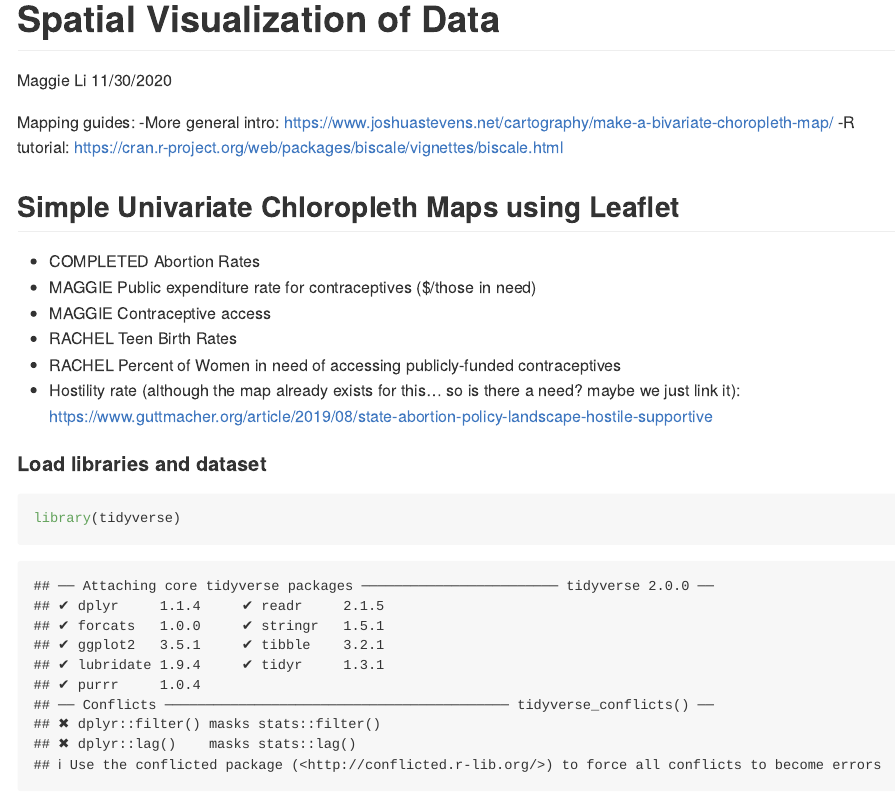
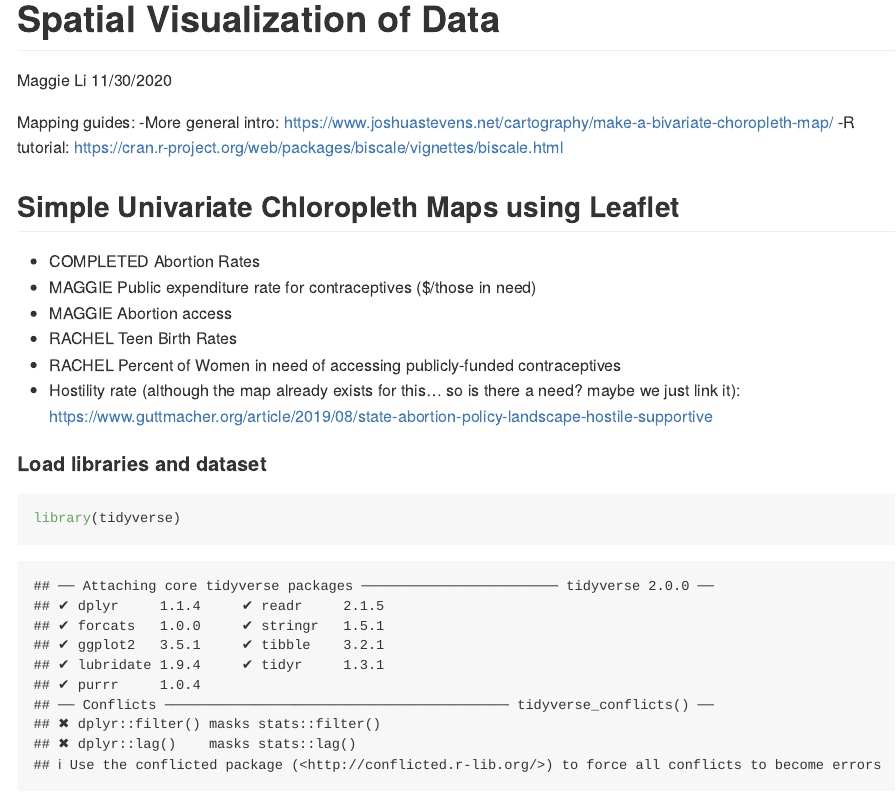
Before and after one commit to maggie-mengyuan-li/p8105_2020_final, an R Markdown document (data_visualization.Rmd): the page in a window 1100 px wide, from its top. Rendered offline with R 4.5, knitr and Pandoc, with nearby package versions; some code elsewhere in the file could not run offline; long lines of code are wrapped.

Commit message:
corrected contraceptive access to abortion access

```diff
--- a/data_visualization.Rmd
+++ b/data_visualization.Rmd
@@ -12,7 +12,7 @@ Mapping guides:
 ## Simple Univariate Chloropleth Maps using Leaflet
 * COMPLETED Abortion Rates
 * MAGGIE Public expenditure rate for contraceptives ($/those in need)
-* MAGGIE Contraceptive access
+* MAGGIE Abortion access
 * RACHEL Teen Birth Rates
 * RACHEL Percent of Women in need of accessing publicly-funded contraceptives
 * Hostility rate (although the map already exists for this... so is there a need? maybe we just link it): https://www.guttmacher.org/article/2019/08/state-abortion-policy-landscape-hostile-supportive
```
